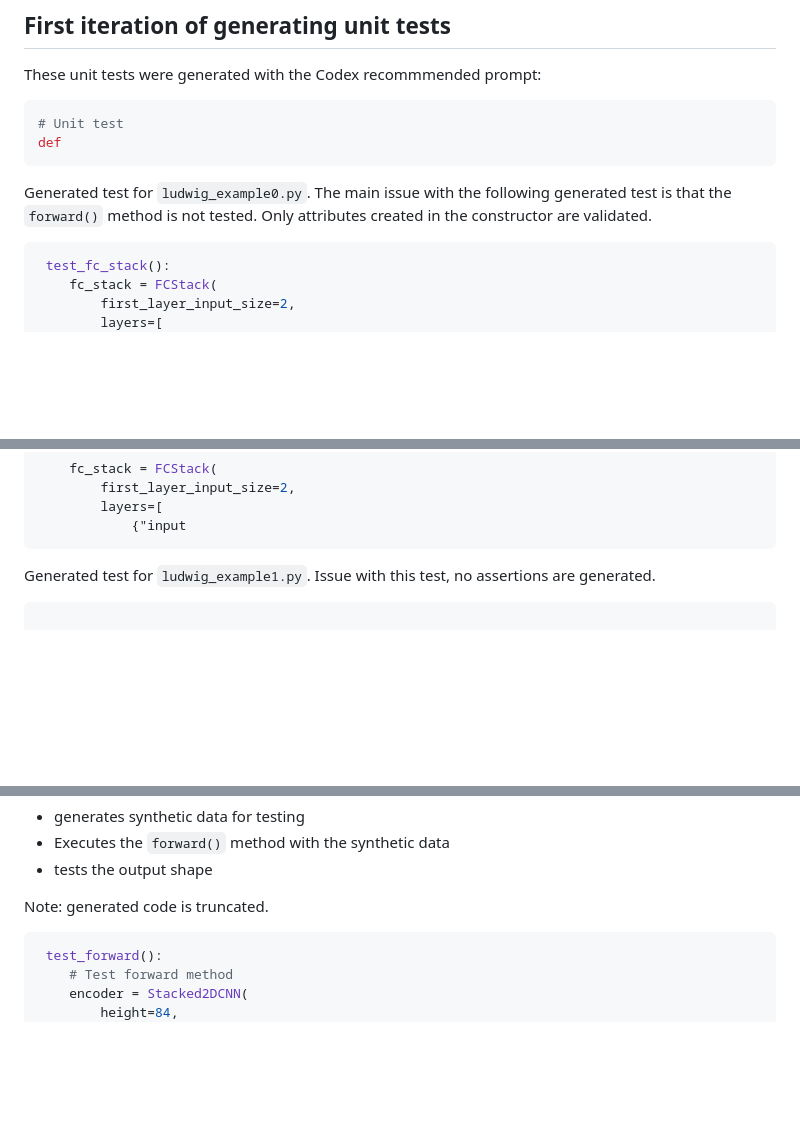
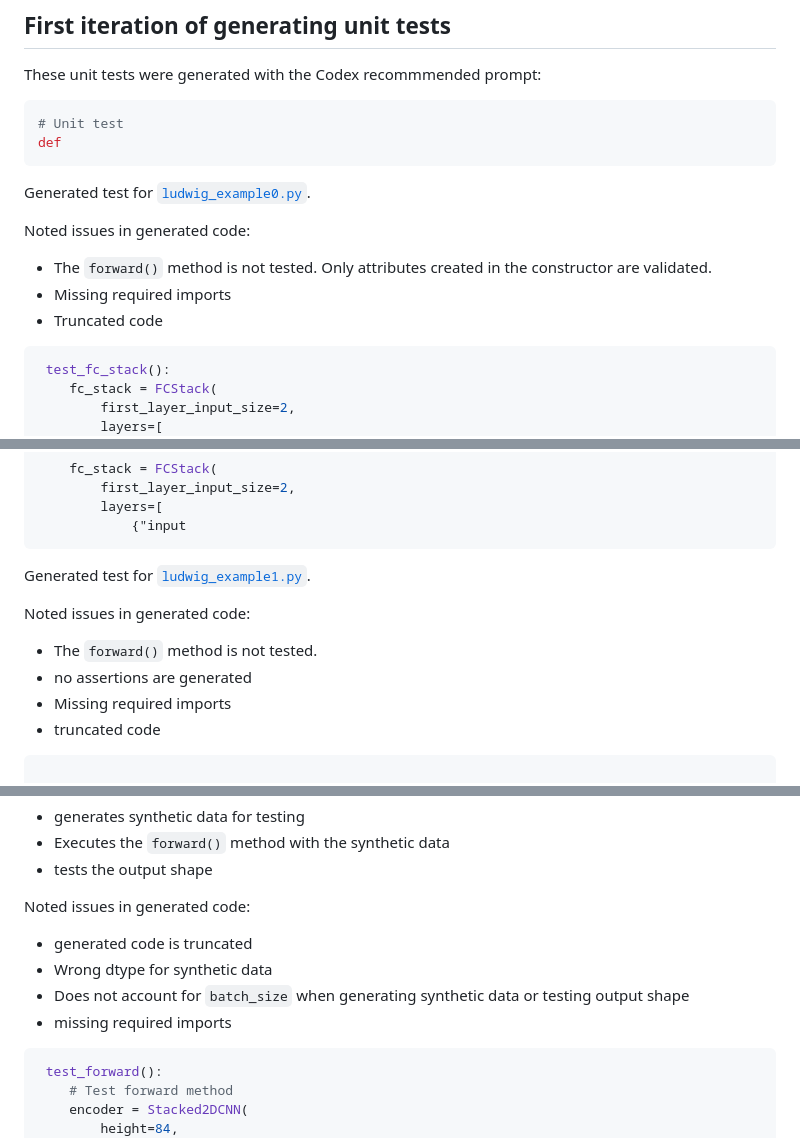
Before and after one commit to jimthompson5802/gh_copilot, a Markdown page: codex/ludwig_unit_test_generation_results.md, 3 parts joined by grey strips. Drawn GitHub-style; blank space fills up the shorter version.

Commit message:
additional detail on generated unit test

````diff
--- a/codex/ludwig_unit_test_generation_results.md
+++ b/codex/ludwig_unit_test_generation_results.md
@@ -7,7 +7,13 @@ These unit tests were generated with the Codex recommmended prompt:
 def
 ```
 
-Generated test for `ludwig_example0.py`.  The main issue with the following generated test is that the `forward()` method is not tested.  Only attributes created in the constructor are validated.
+Generated test for [`ludwig_example0.py`](https://github.com/jimthompson5802/gh_copilot/blob/main/codex/sample_code/ludwig_example0.py).
+
+Noted issues in generated code:
+* The `forward()` method is not tested.  Only attributes created in the constructor are validated.
+* Missing required imports
+* Truncated code
+
 ```python
  test_fc_stack():
     fc_stack = FCStack(
@@ -62,7 +68,14 @@ Generated test for `ludwig_example0.py`.  The main issue with the following gene
             {"input
 ```
 
-Generated test for `ludwig_example1.py`. Issue with this test, no assertions are generated.
+Generated test for [`ludwig_example1.py`](https://github.com/jimthompson5802/gh_copilot/blob/main/codex/sample_code/ludwig_example1.py).
+
+Noted issues in generated code:
+* The `forward()` method is not tested.
+* no assertions are generated
+* Missing required imports
+* truncated code
+
 ```python
 
  test_stacked_cnn():
@@ -186,7 +202,11 @@ Generated test for `ludwig_example1.py` with updated prompt.  This new test perf
 * Executes the `forward()` method with the synthetic data
 * tests the output shape
 
-Note: generated code is truncated.
+Noted issues in generated code:
+* generated code is truncated
+* Wrong dtype for synthetic data
+* Does not account for `batch_size` when generating synthetic data or testing output shape
+* missing required imports
 
 ```python
  test_forward():
````
Also changed, not shown: other parts of codex/ludwig_unit_test_generation_results.md (+6 -3 lines).
